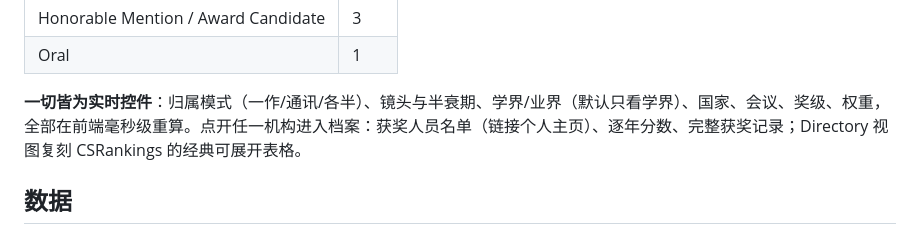
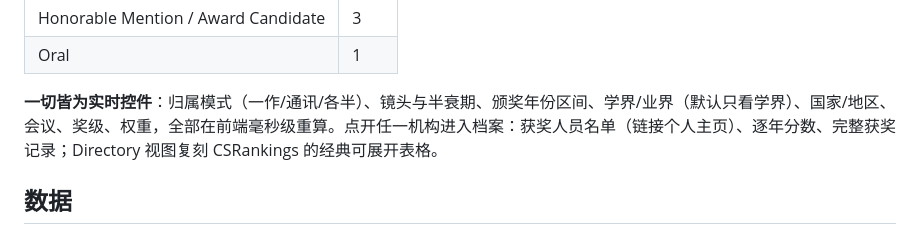
Before and after one commit to JingxuanKang/ai-rankings, a Markdown page: README.zh-CN.md, the part around the change. Rendered like a GitHub page.

```diff
--- a/README.zh-CN.md
+++ b/README.zh-CN.md
@@ -29,7 +29,7 @@
 | Honorable Mention / Award Candidate | 3 |
 | Oral | 1 |
 
-**一切皆为实时控件**：归属模式（一作/通讯/各半）、镜头与半衰期、学界/业界（默认只看学界）、国家、会议、奖级、权重，全部在前端毫秒级重算。点开任一机构进入档案：获奖人员名单（链接个人主页）、逐年分数、完整获奖记录；Directory 视图复刻 CSRankings 的经典可展开表格。
+**一切皆为实时控件**：归属模式（一作/通讯/各半）、镜头与半衰期、颁奖年份区间、学界/业界（默认只看学界）、国家/地区、会议、奖级、权重，全部在前端毫秒级重算。点开任一机构进入档案：获奖人员名单（链接个人主页）、逐年分数、完整获奖记录；Directory 视图复刻 CSRankings 的经典可展开表格。
 
 ## 数据
 
```
Also changed, not shown: README.md (+2 -2 lines).
